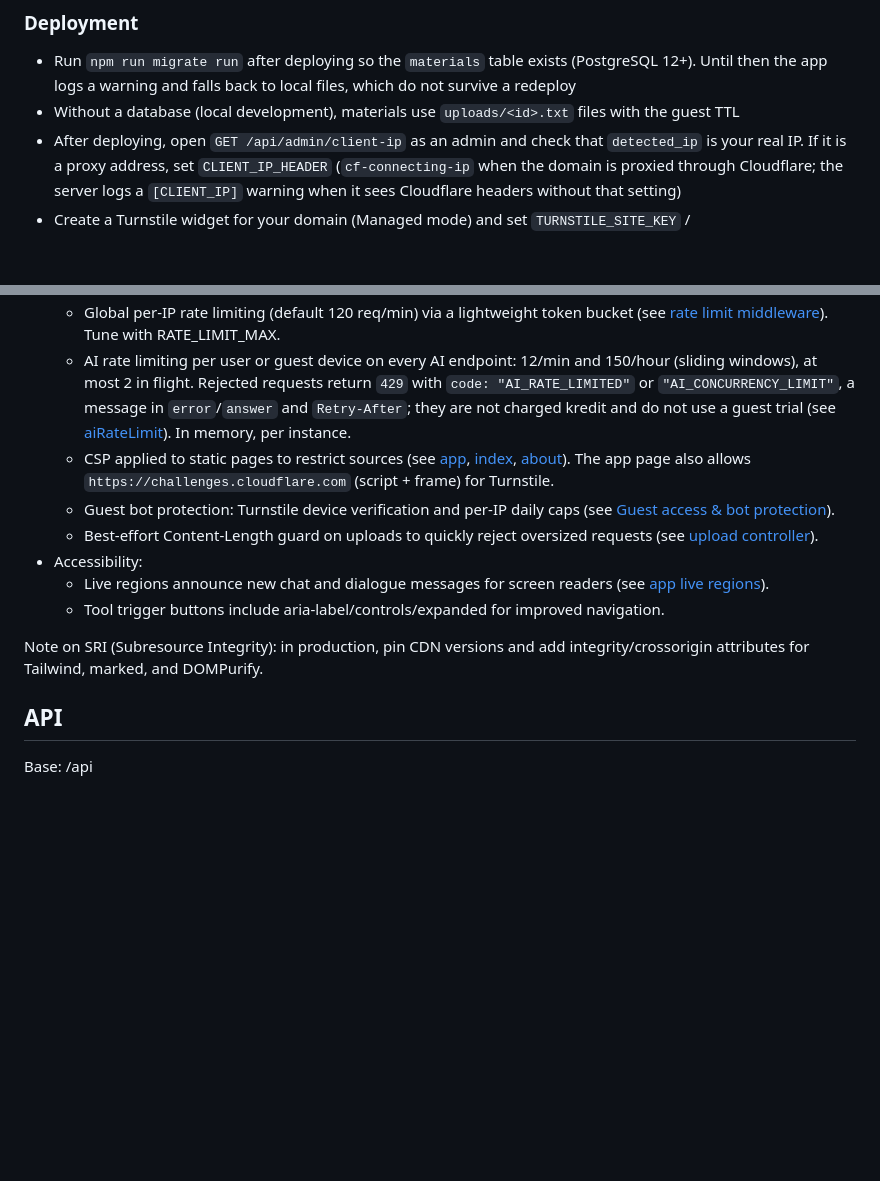
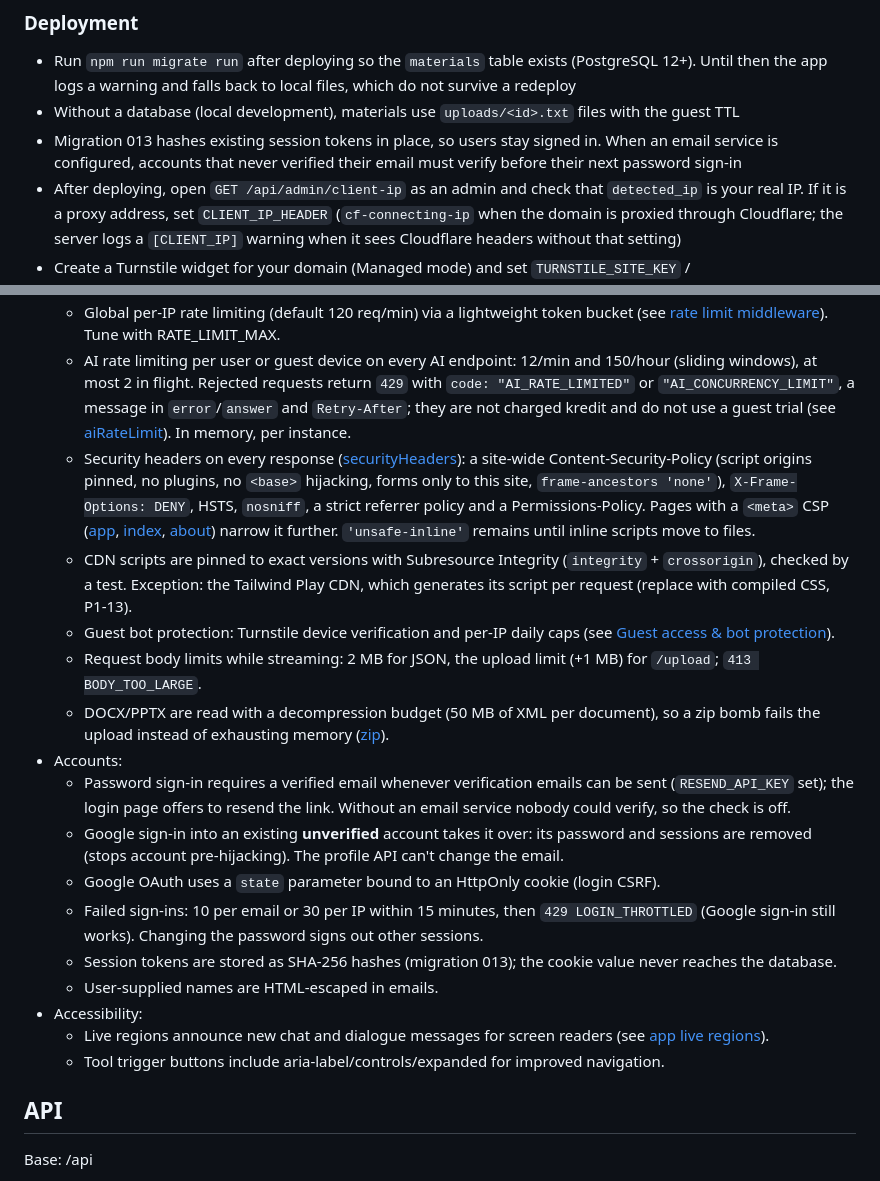
Before and after one commit to Zakintaliban/ilmatrix, a Markdown page: README.md, 2 parts joined by grey strips. Rendered like a GitHub page; blank space fills up the shorter version.

Commit message:
Docs: account and header security, report status for P1-4
Co-Authored-By: Claude Opus 5.5 <noreply@anthropic.com>
Claude-Session: https://claude.ai/code/session_01PQ9VZMJnddABfyq8dknZxx

```diff
--- a/README.md
+++ b/README.md
@@ -81,6 +81,8 @@ can take without signing up ([guestLimit](src/middleware/guestLimit.ts)):
 - Run `npm run migrate run` after deploying so the `materials` table exists (PostgreSQL 12+). Until then the app logs a
   warning and falls back to local files, which do not survive a redeploy
 - Without a database (local development), materials use `uploads/<id>.txt` files with the guest TTL
+- Migration 013 hashes existing session tokens in place, so users stay signed in. When an email service is configured,
+  accounts that never verified their email must verify before their next password sign-in
 - After deploying, open `GET /api/admin/client-ip` as an admin and check that `detected_ip` is your real IP. If it is
   a proxy address, set `CLIENT_IP_HEADER` (`cf-connecting-ip` when the domain is proxied through Cloudflare; the server
   logs a `[CLIENT_IP]` warning when it sees Cloudflare headers without that setting)
@@ -266,14 +268,21 @@ Server (default): <http://localhost:8787>
   - Path traversal protection for materials I/O; only UUID v4-like ids are accepted and paths are validated inside uploads/ (see [security utils](src/utils/security.ts)).
   - Global per-IP rate limiting (default 120 req/min) via a lightweight token bucket (see [rate limit middleware](src/middleware/rateLimit.ts)). Tune with RATE_LIMIT_MAX.
   - AI rate limiting per user or guest device on every AI endpoint: 12/min and 150/hour (sliding windows), at most 2 in flight. Rejected requests return `429` with `code: "AI_RATE_LIMITED"` or `"AI_CONCURRENCY_LIMIT"`, a message in `error`/`answer` and `Retry-After`; they are not charged kredit and do not use a guest trial (see [aiRateLimit](src/middleware/aiRateLimit.ts)). In memory, per instance.
-  - CSP applied to static pages to restrict sources (see [app](public/app.html), [index](public/index.html), [about](public/about.html)). The app page also allows `https://challenges.cloudflare.com` (script + frame) for Turnstile.
+  - Security headers on every response ([securityHeaders](src/middleware/securityHeaders.ts)): a site-wide Content-Security-Policy (script origins pinned, no plugins, no `<base>` hijacking, forms only to this site, `frame-ancestors 'none'`), `X-Frame-Options: DENY`, HSTS, `nosniff`, a strict referrer policy and a Permissions-Policy. Pages with a `<meta>` CSP ([app](public/app.html), [index](public/index.html), [about](public/about.html)) narrow it further. `'unsafe-inline'` remains until inline scripts move to files.
+  - CDN scripts are pinned to exact versions with Subresource Integrity (`integrity` + `crossorigin`), checked by a test. Exception: the Tailwind Play CDN, which generates its script per request (replace with compiled CSS, P1-13).
   - Guest bot protection: Turnstile device verification and per-IP daily caps (see [Guest access & bot protection](#guest-access--bot-protection)).
-  - Best-effort Content-Length guard on uploads to quickly reject oversized requests (see [upload controller](src/controllers/uploadController.ts)).
+  - Request body limits while streaming: 2 MB for JSON, the upload limit (+1 MB) for `/upload`; `413 BODY_TOO_LARGE`.
+  - DOCX/PPTX are read with a decompression budget (50 MB of XML per document), so a zip bomb fails the upload instead of exhausting memory ([zip](src/extract/zip.ts)).
+- Accounts:
+  - Password sign-in requires a verified email whenever verification emails can be sent (`RESEND_API_KEY` set); the login page offers to resend the link. Without an email service nobody could verify, so the check is off.
+  - Google sign-in into an existing **unverified** account takes it over: its password and sessions are removed (stops account pre-hijacking). The profile API can't change the email.
+  - Google OAuth uses a `state` parameter bound to an HttpOnly cookie (login CSRF).
+  - Failed sign-ins: 10 per email or 30 per IP within 15 minutes, then `429 LOGIN_THROTTLED` (Google sign-in still works). Changing the password signs out other sessions.
+  - Session tokens are stored as SHA-256 hashes (migration 013); the cookie value never reaches the database.
+  - User-supplied names are HTML-escaped in emails.
 - Accessibility:
   - Live regions announce new chat and dialogue messages for screen readers (see [app live regions](public/app.html)).
   - Tool trigger buttons include aria-label/controls/expanded for improved navigation.
-
-Note on SRI (Subresource Integrity): in production, pin CDN versions and add integrity/crossorigin attributes for Tailwind, marked, and DOMPurify.
 
 ## API
 
```
Also changed, not shown: docs/AUDIT_AND_STRATEGY_2026.md (+15 -8 lines).
